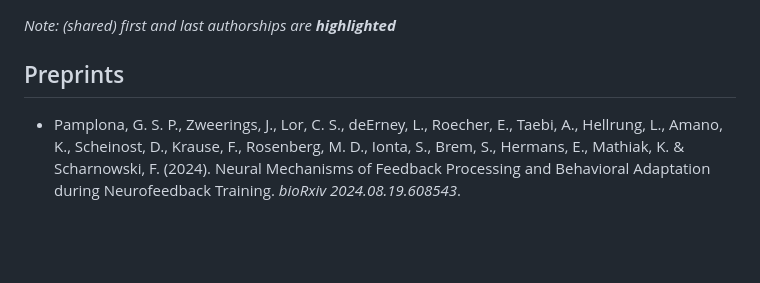
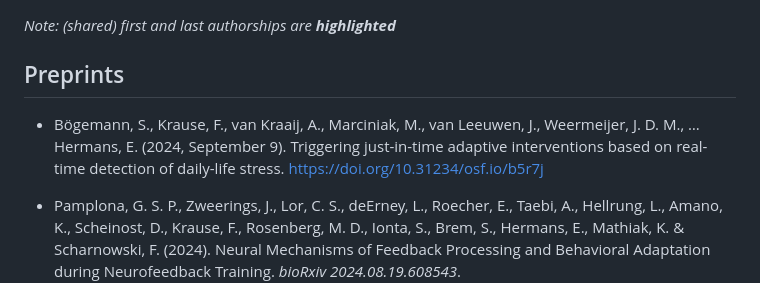
Before and after one commit to fladd/floriankrause.org, a Markdown page: publications.md, the part around the change. Drawn GitHub-style; blank space fills up the shorter version.

Commit message:
Update publications.md [build]

```diff
--- a/publications.md
+++ b/publications.md
@@ -7,6 +7,10 @@ title: Publications
 _Note: (shared) first and last authorships are **highlighted**_
 
 ## Preprints
+* Bögemann, S., Krause, F., van Kraaij, A., Marciniak, M., van Leeuwen, J., Weermeijer, J. D. M., … Hermans, E. (2024, September 9).
+  Triggering just-in-time adaptive interventions based on real-time detection of daily-life stress.
+  [https://doi.org/10.31234/osf.io/b5r7j](https://doi.org/10.31234/osf.io/b5r7j)
+
 * Pamplona, G. S. P., Zweerings, J., Lor, C. S., deErney, L., Roecher, E., Taebi, A., Hellrung, L., Amano, K., Scheinost, D.,
   Krause, F., Rosenberg, M. D., Ionta, S., Brem, S., Hermans, E., Mathiak, K. & Scharnowski, F. (2024).
   Neural Mechanisms of Feedback Processing and Behavioral Adaptation during Neurofeedback Training. _bioRxiv 2024.08.19.608543_.
```
